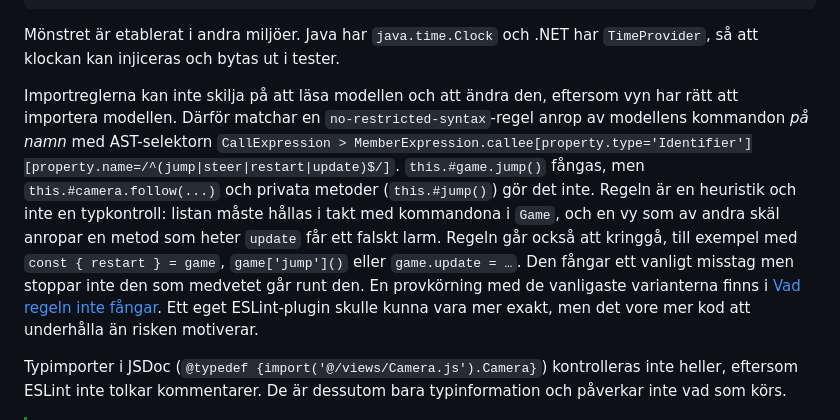
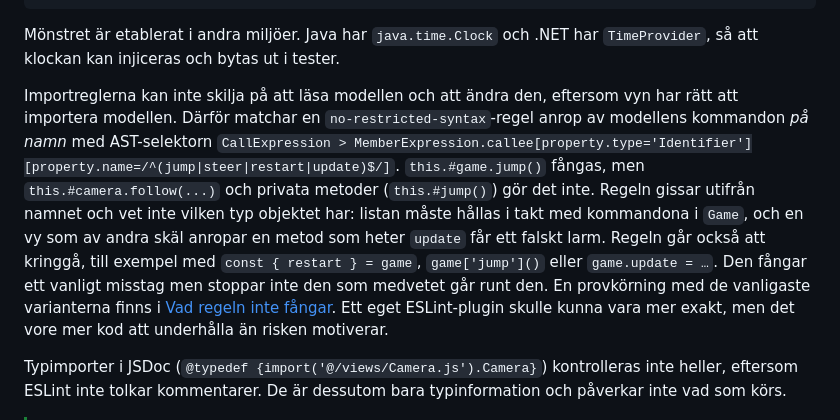
Before and after one commit to 1dv610/ripe-tomato, a Markdown page: MVC_DESIGN.md, the part around the change. Drawn GitHub-style.

Commit message:
Replace 'heuristik' with plain wording in the design documents

```diff
--- a/MVC_DESIGN.md
+++ b/MVC_DESIGN.md
@@ -118,7 +118,7 @@ const game = new Game(() => createRandomLevel(() => 0.5))
 
 Mönstret är etablerat i andra miljöer. Java har `java.time.Clock` och .NET har `TimeProvider`, så att klockan kan injiceras och bytas ut i tester.
 
-Importreglerna kan inte skilja på att läsa modellen och att ändra den, eftersom vyn har rätt att importera modellen. Därför matchar en `no-restricted-syntax`-regel anrop av modellens kommandon *på namn* med AST-selektorn `CallExpression > MemberExpression.callee[property.type='Identifier'][property.name=/^(jump|steer|restart|update)$/]`. `this.#game.jump()` fångas, men `this.#camera.follow(...)` och privata metoder (`this.#jump()`) gör det inte. Regeln är en heuristik och inte en typkontroll: listan måste hållas i takt med kommandona i `Game`, och en vy som av andra skäl anropar en metod som heter `update` får ett falskt larm. Regeln går också att kringgå, till exempel med `const { restart } = game`, `game['jump']()` eller `game.update = …`. Den fångar ett vanligt misstag men stoppar inte den som medvetet går runt den. En provkörning med de vanligaste varianterna finns i [Vad regeln inte fångar](ENFORCING_DESIGN_WITH_TOOLS.md#vad-regeln-inte-fångar). Ett eget ESLint-plugin skulle kunna vara mer exakt, men det vore mer kod att underhålla än risken motiverar.
+Importreglerna kan inte skilja på att läsa modellen och att ändra den, eftersom vyn har rätt att importera modellen. Därför matchar en `no-restricted-syntax`-regel anrop av modellens kommandon *på namn* med AST-selektorn `CallExpression > MemberExpression.callee[property.type='Identifier'][property.name=/^(jump|steer|restart|update)$/]`. `this.#game.jump()` fångas, men `this.#camera.follow(...)` och privata metoder (`this.#jump()`) gör det inte. Regeln gissar utifrån namnet och vet inte vilken typ objektet har: listan måste hållas i takt med kommandona i `Game`, och en vy som av andra skäl anropar en metod som heter `update` får ett falskt larm. Regeln går också att kringgå, till exempel med `const { restart } = game`, `game['jump']()` eller `game.update = …`. Den fångar ett vanligt misstag men stoppar inte den som medvetet går runt den. En provkörning med de vanligaste varianterna finns i [Vad regeln inte fångar](ENFORCING_DESIGN_WITH_TOOLS.md#vad-regeln-inte-fångar). Ett eget ESLint-plugin skulle kunna vara mer exakt, men det vore mer kod att underhålla än risken motiverar.
 
 Typimporter i JSDoc (`@typedef {import('@/views/Camera.js').Camera}`) kontrolleras inte heller, eftersom ESLint inte tolkar kommentarer. De är dessutom bara typinformation och påverkar inte vad som körs.
 
```
Also changed, not shown: ENFORCING_DESIGN_WITH_TOOLS.md (+1 -1 lines).
